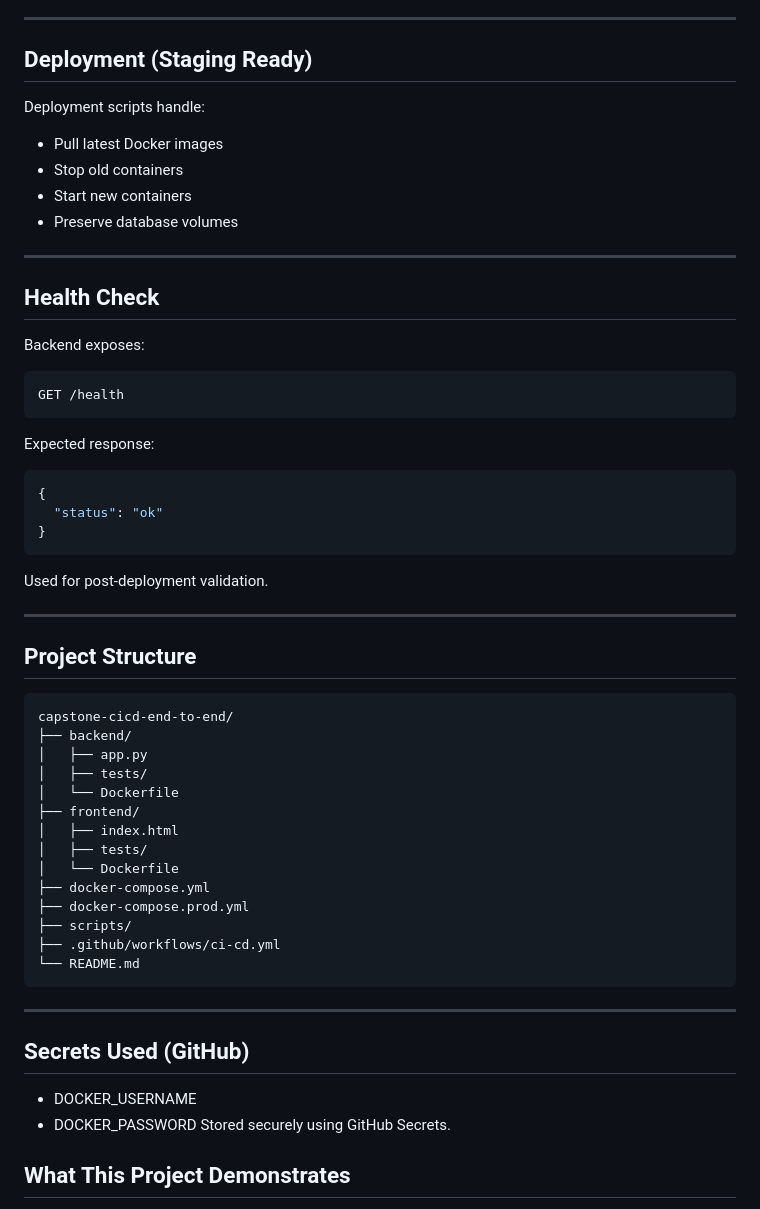
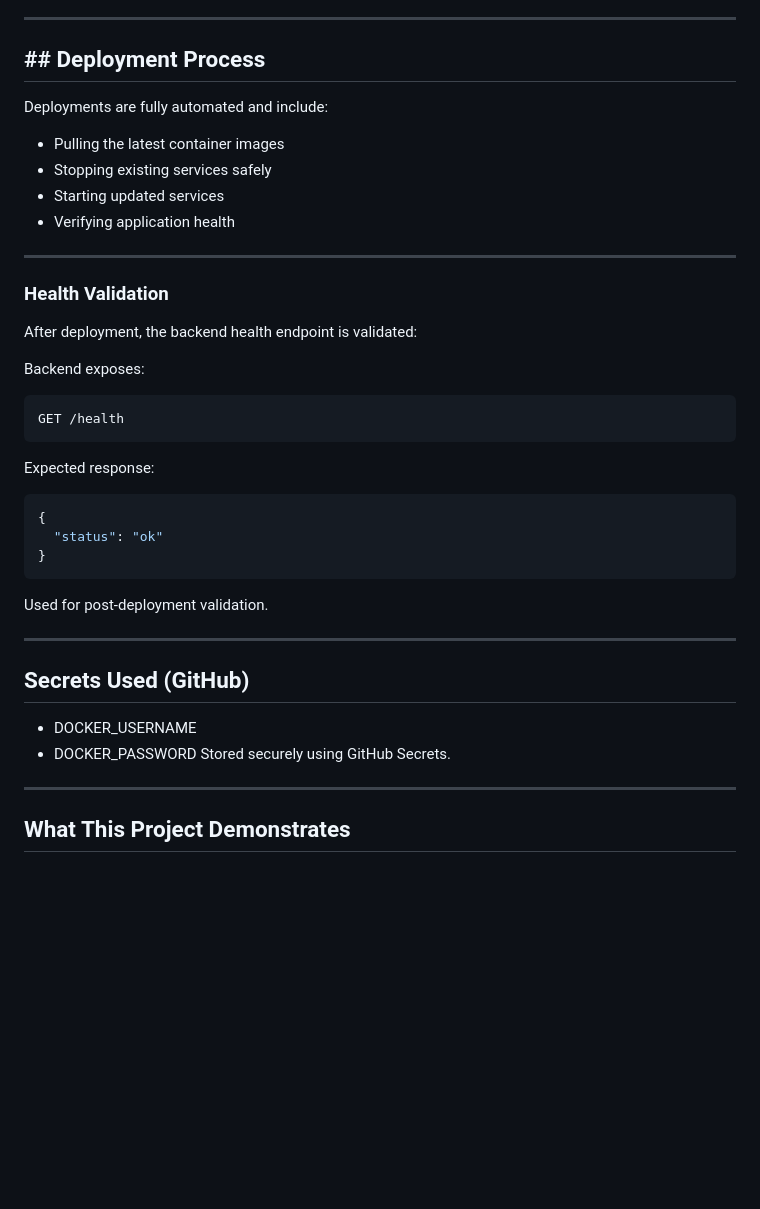
Before and after one commit to Sayyarahul/Capstone-CI-CD-End-to-End_Project, a Markdown page: README.md, the part around one of its changes. GitHub-like rendering; blank space fills up the shorter version.

````diff
--- a/README.md
+++ b/README.md
@@ -446,18 +529,20 @@ Services:
 
 ---
 
-##  Deployment (Staging Ready)
+## ## Deployment Process
 
-Deployment scripts handle:
+Deployments are fully automated and include:
 
-* Pull latest Docker images
-* Stop old containers
-* Start new containers
-* Preserve database volumes
+- Pulling the latest container images
+- Stopping existing services safely
+- Starting updated services
+- Verifying application health
 
 ---
 
-##  Health Check
+### Health Validation
+
+After deployment, the backend health endpoint is validated:
 
 Backend exposes:
 
@@ -476,33 +561,13 @@ Expected response:
 Used for post‑deployment validation.
 
 ---
-
-
-##  Project Structure
-
-```
-capstone-cicd-end-to-end/
-├── backend/
-│   ├── app.py
-│   ├── tests/
-│   └── Dockerfile
-├── frontend/
-│   ├── index.html
-│   ├── tests/
-│   └── Dockerfile
-├── docker-compose.yml
-├── docker-compose.prod.yml
-├── scripts/
-├── .github/workflows/ci-cd.yml
-└── README.md
-```
-
----
 ## Secrets Used (GitHub)
 
 - DOCKER_USERNAME
 - DOCKER_PASSWORD
 Stored securely using GitHub Secrets.
+
+---
 
 ##  What This Project Demonstrates
 
````
Also changed, not shown: other parts of README.md (+99 -16 lines).
